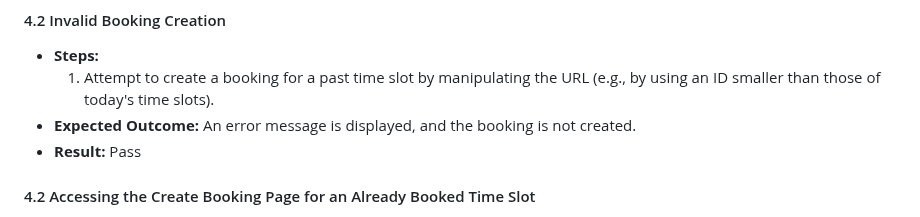
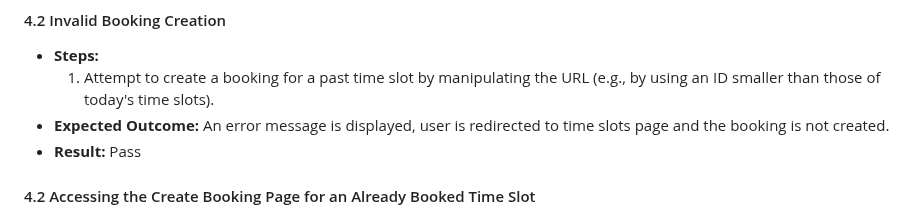
Before and after one commit to Taybe2/community-booker, a Markdown page: TESTING.md, the part around the change. Rendered like a GitHub page.

```diff
--- a/TESTING.md
+++ b/TESTING.md
@@ -107,7 +107,7 @@ This section outlines the manual testing process for the Community Centre Bookin
 
 - **Steps:**
   1. Attempt to create a booking for a past time slot by manipulating the URL (e.g., by using an ID smaller than those of today's time slots).
-- **Expected Outcome:** An error message is displayed, and the booking is not created.
+- **Expected Outcome:** An error message is displayed, user is redirected to time slots page and the booking is not created.
 - **Result:** Pass
 
 #### 4.2 Accessing the Create Booking Page for an Already Booked Time Slot
```
Also changed, not shown: README.md (+28 -4 lines).
